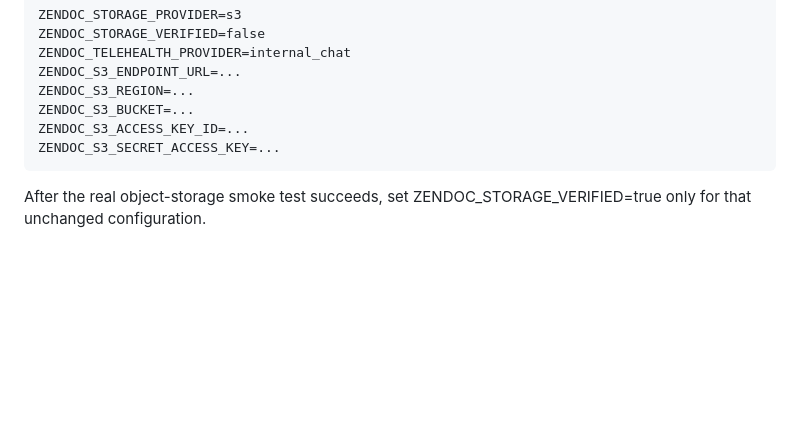
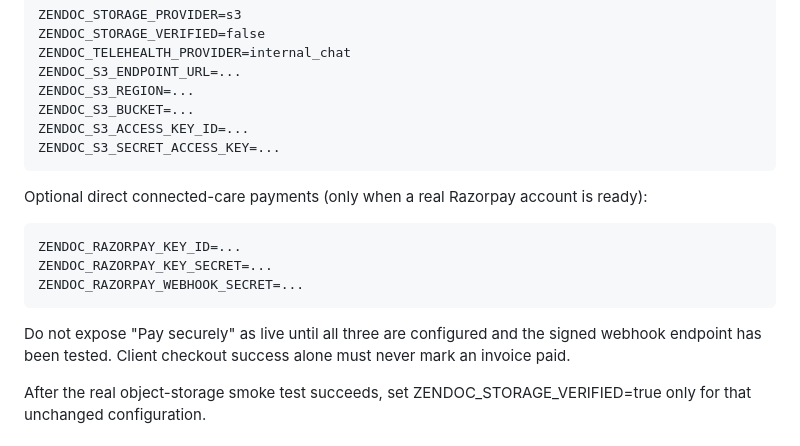
Before and after one commit to kapildebbiswas97-creator/zendoc, a Markdown page: docs/PUBLIC_WEB_AND_PLAY_STORE_RELEASE.md, the part around one of its changes. Rendered like a GitHub page; blank space fills up the shorter version.

```diff
--- a/docs/PUBLIC_WEB_AND_PLAY_STORE_RELEASE.md
+++ b/docs/PUBLIC_WEB_AND_PLAY_STORE_RELEASE.md
@@ -58,6 +58,14 @@ Required environment values include:
     ZENDOC_S3_BUCKET=...
     ZENDOC_S3_ACCESS_KEY_ID=...
     ZENDOC_S3_SECRET_ACCESS_KEY=...
+
+Optional direct connected-care payments (only when a real Razorpay account is ready):
+
+    ZENDOC_RAZORPAY_KEY_ID=...
+    ZENDOC_RAZORPAY_KEY_SECRET=...
+    ZENDOC_RAZORPAY_WEBHOOK_SECRET=...
+
+Do not expose "Pay securely" as live until all three are configured and the signed webhook endpoint has been tested. Client checkout success alone must never mark an invoice paid.
 
 After the real object-storage smoke test succeeds, set ZENDOC_STORAGE_VERIFIED=true only for that unchanged configuration.
 
```
Also changed, not shown: other parts of docs/PUBLIC_WEB_AND_PLAY_STORE_RELEASE.md (+47 -0 lines).
